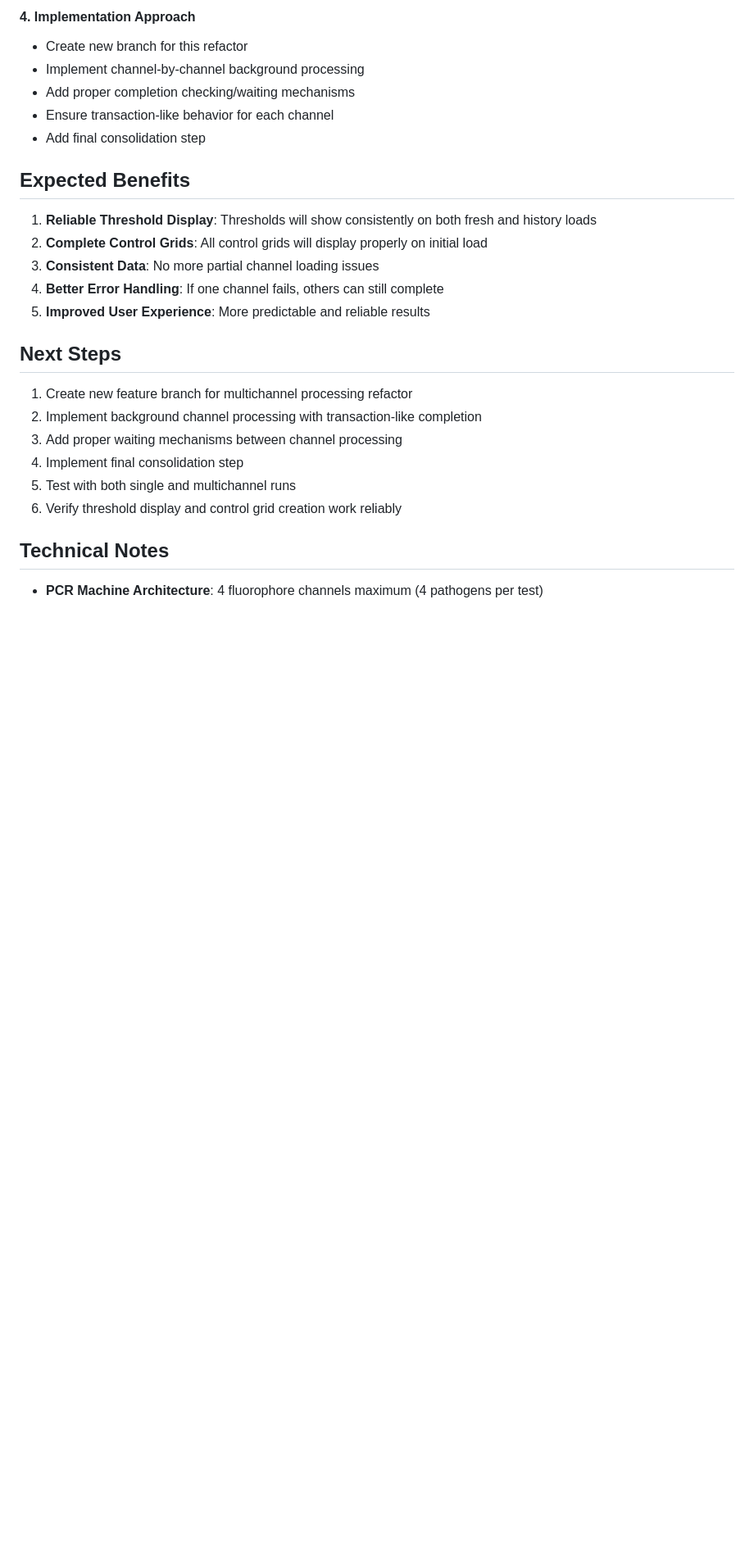
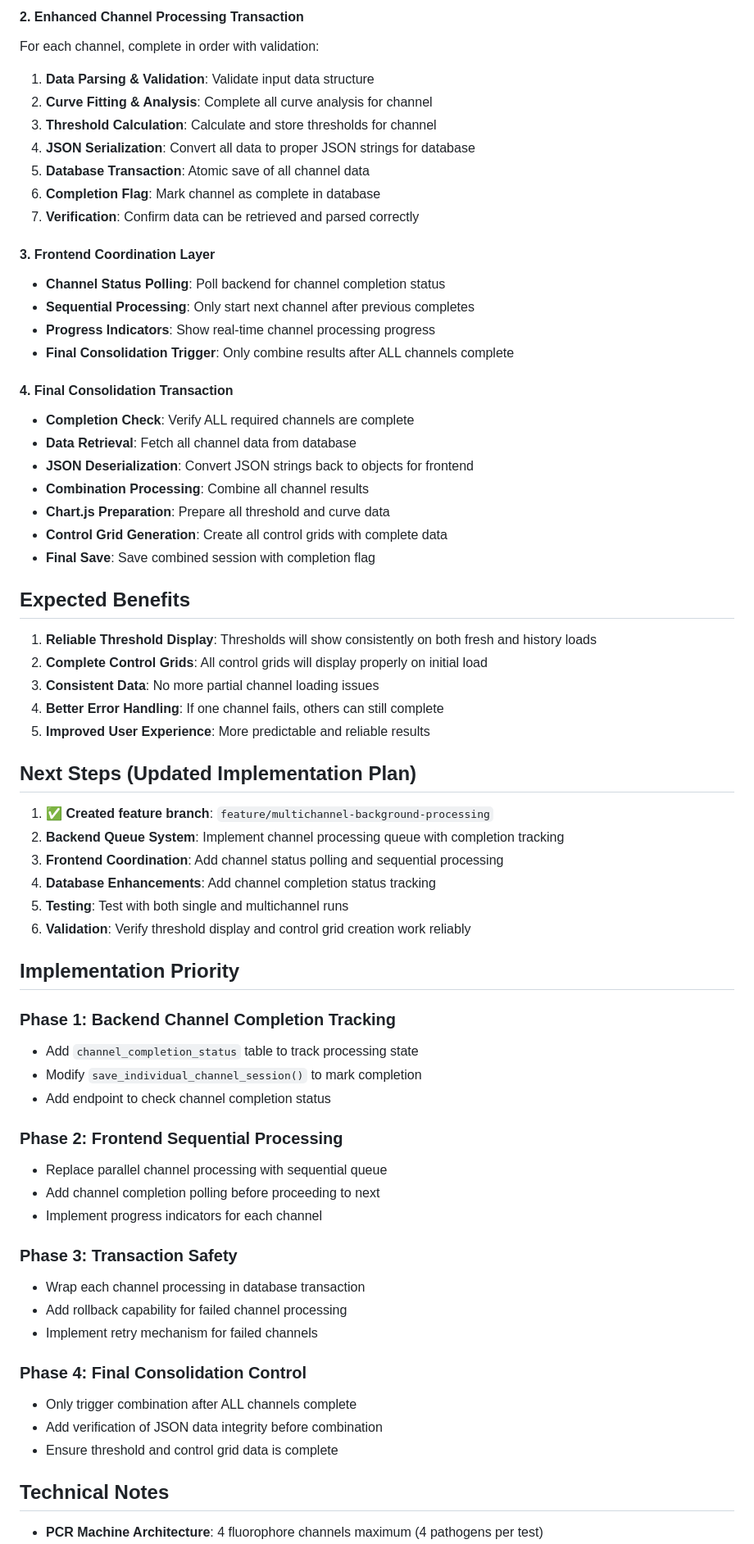
Before and after one commit to jon06041/QPCR-S-Curve-Analyzer, a Markdown page: MULTICHANNEL_PROCESSING_ISSUE.md, the part around one of its changes. Shown at 82% size. Rendered like a GitHub page; blank space fills up the shorter version.

```diff
--- a/MULTICHANNEL_PROCESSING_ISSUE.md
+++ b/MULTICHANNEL_PROCESSING_ISSUE.md
@@ -84,10 +108,28 @@ For each channel, complete in order:
 
-#### 4. Implementation Approach
-- Create new branch for this refactor
-- Implement channel-by-channel background processing
-- Add proper completion checking/waiting mechanisms
-- Ensure transaction-like behavior for each channel
-- Add final consolidation step
+#### 2. Enhanced Channel Processing Transaction
+For each channel, complete in order with validation:
+1. **Data Parsing & Validation**: Validate input data structure
+2. **Curve Fitting & Analysis**: Complete all curve analysis for channel
+3. **Threshold Calculation**: Calculate and store thresholds for channel
+4. **JSON Serialization**: Convert all data to proper JSON strings for database
+5. **Database Transaction**: Atomic save of all channel data
+6. **Completion Flag**: Mark channel as complete in database
+7. **Verification**: Confirm data can be retrieved and parsed correctly
+
+#### 3. Frontend Coordination Layer
+- **Channel Status Polling**: Poll backend for channel completion status
+- **Sequential Processing**: Only start next channel after previous completes
+- **Progress Indicators**: Show real-time channel processing progress
+- **Final Consolidation Trigger**: Only combine results after ALL channels complete
+
+#### 4. Final Consolidation Transaction
+- **Completion Check**: Verify ALL required channels are complete
+- **Data Retrieval**: Fetch all channel data from database
+- **JSON Deserialization**: Convert JSON strings back to objects for frontend
+- **Combination Processing**: Combine all channel results
+- **Chart.js Preparation**: Prepare all threshold and curve data
+- **Control Grid Generation**: Create all control grids with complete data
+- **Final Save**: Save combined session with completion flag
 
 ## Expected Benefits
 
@@ -97,14 +139,36 @@ For each channel, complete in order:
 4. **Better Error Handling**: If one channel fails, others can still complete
 5. **Improved User Experience**: More predictable and reliable results
 
-## Next Steps
+## Next Steps (Updated Implementation Plan)
 
-1. Create new feature branch for multichannel processing refactor
-2. Implement background channel processing with transaction-like completion
-3. Add proper waiting mechanisms between channel processing
-4. Implement final consolidation step
-5. Test with both single and multichannel runs
-6. Verify threshold display and control grid creation work reliably
+1. ✅ **Created feature branch**: `feature/multichannel-background-processing`
+2. **Backend Queue System**: Implement channel processing queue with completion tracking
+3. **Frontend Coordination**: Add channel status polling and sequential processing
+4. **Database Enhancements**: Add channel completion status tracking
+5. **Testing**: Test with both single and multichannel runs
+6. **Validation**: Verify threshold display and control grid creation work reliably
+
+## Implementation Priority
+
+### Phase 1: Backend Channel Completion Tracking
+- Add `channel_completion_status` table to track processing state
+- Modify `save_individual_channel_session()` to mark completion
+- Add endpoint to check channel completion status
+
+### Phase 2: Frontend Sequential Processing
+- Replace parallel channel processing with sequential queue
+- Add channel completion polling before proceeding to next
+- Implement progress indicators for each channel
+
+### Phase 3: Transaction Safety
+- Wrap each channel processing in database transaction
+- Add rollback capability for failed channel processing
+- Implement retry mechanism for failed channels
+
+### Phase 4: Final Consolidation Control
+- Only trigger combination after ALL channels complete
+- Add verification of JSON data integrity before combination
+- Ensure threshold and control grid data is complete
 
 ## Technical Notes
 
```
Also changed, not shown: other parts of MULTICHANNEL_PROCESSING_ISSUE.md (+43 -19 lines).
